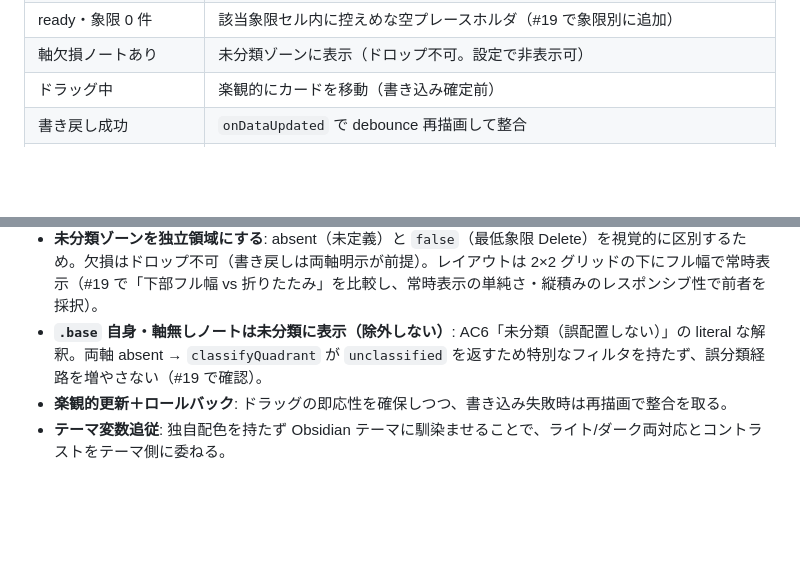
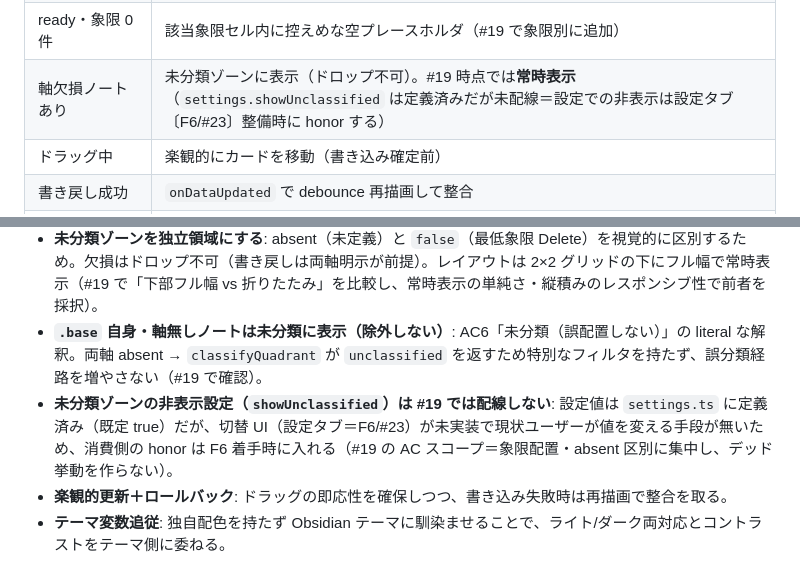
Before and after one commit to nakaba-lab/eisenhower-bases-view, a Markdown page: docs/design/ui.md, 2 parts joined by grey strips. Rendered like a GitHub page; blank space fills up the shorter version.

Commit message:
docs(design): showUnclassified 未配線を ui.md に明記して整合
code-reviewer 指摘（設計書整合）への対応。settings.showUnclassified は定義済みだが
未配線で、ui.md の状態設計が「設定で非表示可」と実装より先行していた不一致を解消する。
切替 UI（設定タブ＝F6/#23）が未実装で現状ユーザーが値を変える手段が無いため、#19 では
honor せず常時表示とし、消費側の配線は F6 着手時に入れる旨を状態設計表と主要な設計判断に明記。

Refs #19

```diff
--- a/docs/design/ui.md
+++ b/docs/design/ui.md
@@ -93,7 +93,7 @@ flowchart LR
 | 初期/ローディング | Bases から entries 取得中のプレースホルダ（F1: `role=status`／`aria-live=polite`） |
 | 空（entries 0 件） | シェル全体に 1 文プレースホルダ（「表示するノートがありません」） |
 | ready・象限 0 件 | 該当象限セル内に控えめな空プレースホルダ（#19 で象限別に追加） |
-| 軸欠損ノートあり | 未分類ゾーンに表示（ドロップ不可。設定で非表示可） |
+| 軸欠損ノートあり | 未分類ゾーンに表示（ドロップ不可）。#19 時点では**常時表示**（`settings.showUnclassified` は定義済みだが未配線＝設定での非表示は設定タブ〔F6/#23〕整備時に honor する） |
 | ドラッグ中 | 楽観的にカードを移動（書き込み確定前） |
 | 書き戻し成功 | `onDataUpdated` で debounce 再描画して整合 |
 | 書き戻し失敗 | 再描画でロールバック＋Notice 表示 |
@@ -117,5 +117,6 @@ Obsidian 実機ロードを前提とするビュー本体は Storybook での再
 - **ViewModel 事前グルーピング（#19 設計オプション比較で選択）**: `toViewModel` が象限ごとに entries を振り分け件数まで組む（`placements`）。配置・absent 区別・件数・空状態を Bases 非依存の純関数で単体テストでき、UI は描画に専念する。却下「フラット＋`quadrant` フィールド」: 型変更は最小だがグルーピング/件数判定が UI に漏れテストしにくい。
 - **未分類ゾーンを独立領域にする**: absent（未定義）と `false`（最低象限 Delete）を視覚的に区別するため。欠損はドロップ不可（書き戻しは両軸明示が前提）。レイアウトは 2×2 グリッドの下にフル幅で常時表示（#19 で「下部フル幅 vs 折りたたみ」を比較し、常時表示の単純さ・縦積みのレスポンシブ性で前者を採択）。
 - **`.base` 自身・軸無しノートは未分類に表示（除外しない）**: AC6「未分類（誤配置しない）」の literal な解釈。両軸 absent → `classifyQuadrant` が `unclassified` を返すため特別なフィルタを持たず、誤分類経路を増やさない（#19 で確認）。
+- **未分類ゾーンの非表示設定（`showUnclassified`）は #19 では配線しない**: 設定値は `settings.ts` に定義済み（既定 true）だが、切替 UI（設定タブ＝F6/#23）が未実装で現状ユーザーが値を変える手段が無いため、消費側の honor は F6 着手時に入れる（#19 の AC スコープ＝象限配置・absent 区別に集中し、デッド挙動を作らない）。
 - **楽観的更新＋ロールバック**: ドラッグの即応性を確保しつつ、書き込み失敗時は再描画で整合を取る。
 - **テーマ変数追従**: 独自配色を持たず Obsidian テーマに馴染ませることで、ライト/ダーク両対応とコントラストをテーマ側に委ねる。
```
